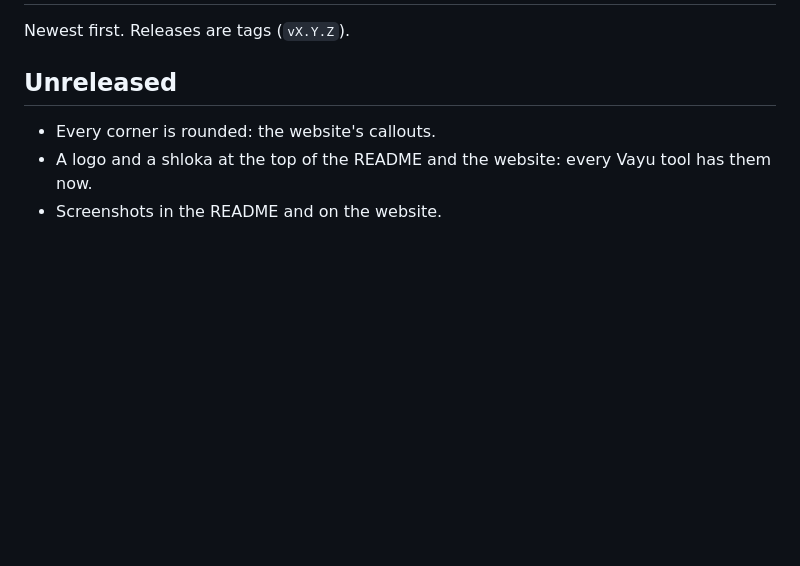
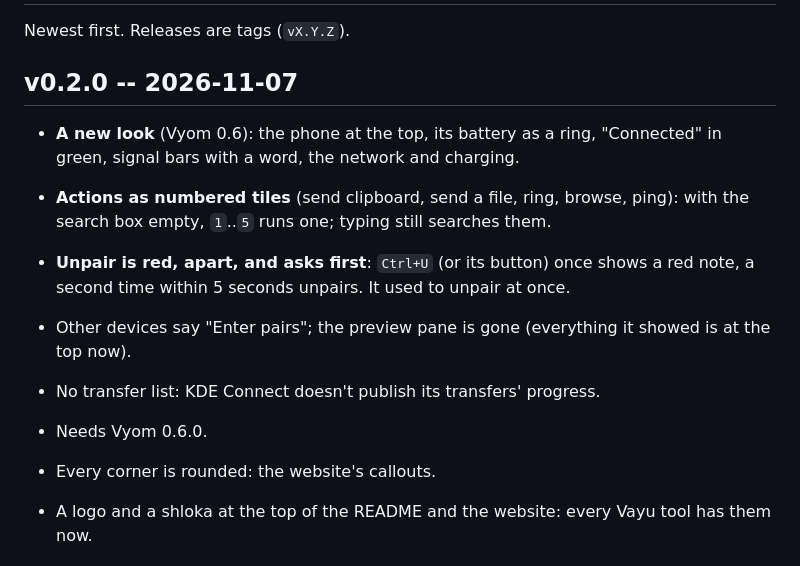
Before and after one commit to Theyashsawarkar/doot, a Markdown page: CHANGELOG.md, the part around the change. GitHub-like rendering; blank space fills up the shorter version.

```diff
--- a/CHANGELOG.md
+++ b/CHANGELOG.md
@@ -2,7 +2,20 @@
 
 Newest first. Releases are tags (`vX.Y.Z`).
 
-## Unreleased
+## v0.2.0 -- 2026-11-07
+
+- **A new look** (Vyom 0.6): the phone at the top, its battery as a ring,
+  "Connected" in green, signal bars with a word, the network and charging.
+- **Actions as numbered tiles** (send clipboard, send a file, ring, browse,
+  ping): with the search box empty, `1`..`5` runs one; typing still searches
+  them.
+- **Unpair is red, apart, and asks first**: `Ctrl+U` (or its button) once
+  shows a red note, a second time within 5 seconds unpairs. It used to unpair
+  at once.
+- Other devices say "Enter pairs"; the preview pane is gone (everything it
+  showed is at the top now).
+- No transfer list: KDE Connect doesn't publish its transfers' progress.
+- Needs Vyom 0.6.0.
 
 - Every corner is rounded: the website's callouts.
 - A logo and a shloka at the top of the README and the website: every Vayu tool has them now.
```
Also changed, not shown: README.md (+9 -5 lines), assets/screenshots/doot.png, docs/assets/screenshots/doot.png, 5 other files.
